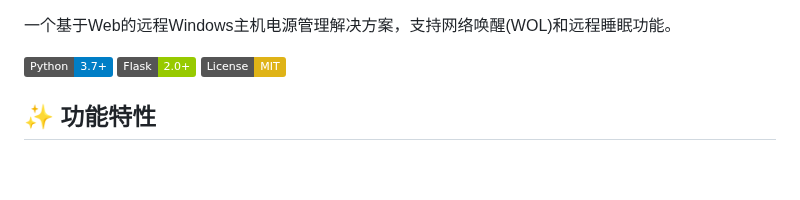
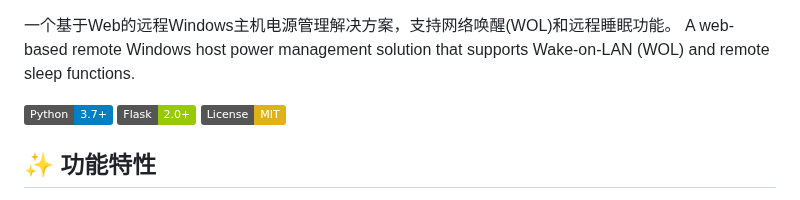
Before and after one commit to Gofoyi/Wol, a Markdown page: README.md, the part around the change. Rendered like a GitHub page; badges without logos; blank space fills up the shorter version.

```diff
--- a/README.md
+++ b/README.md
@@ -1,4 +1,5 @@
 一个基于Web的远程Windows主机电源管理解决方案，支持网络唤醒(WOL)和远程睡眠功能。
+A web-based remote Windows host power management solution that supports Wake-on-LAN (WOL) and remote sleep functions.
 
 [![Python](https://img.shields.io/badge/Python-3.7+-blue.svg)](https://python.org)
 [![Flask](https://img.shields.io/badge/Flask-2.0+-green.svg)](https://flask.palletsprojects.com)
```
